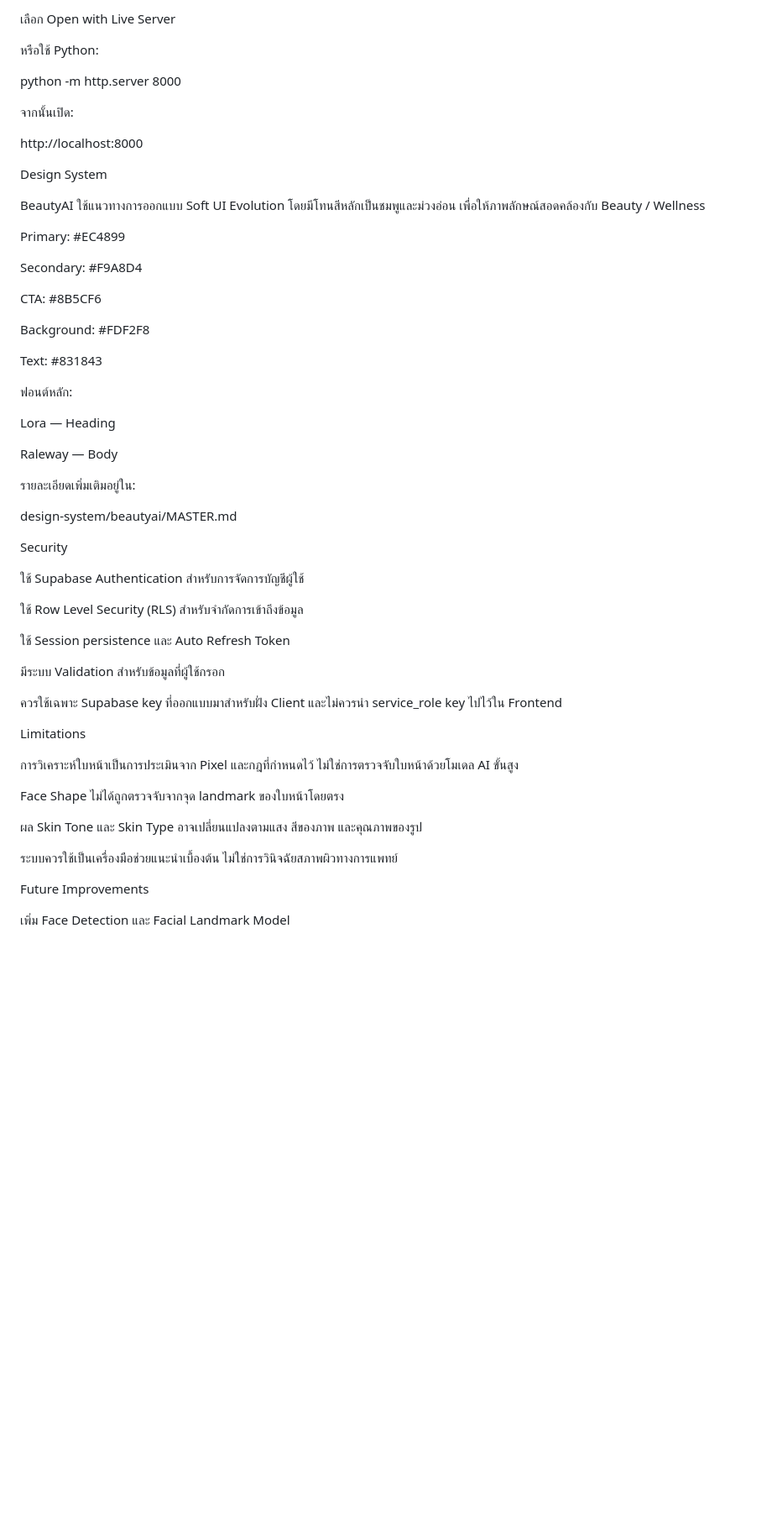
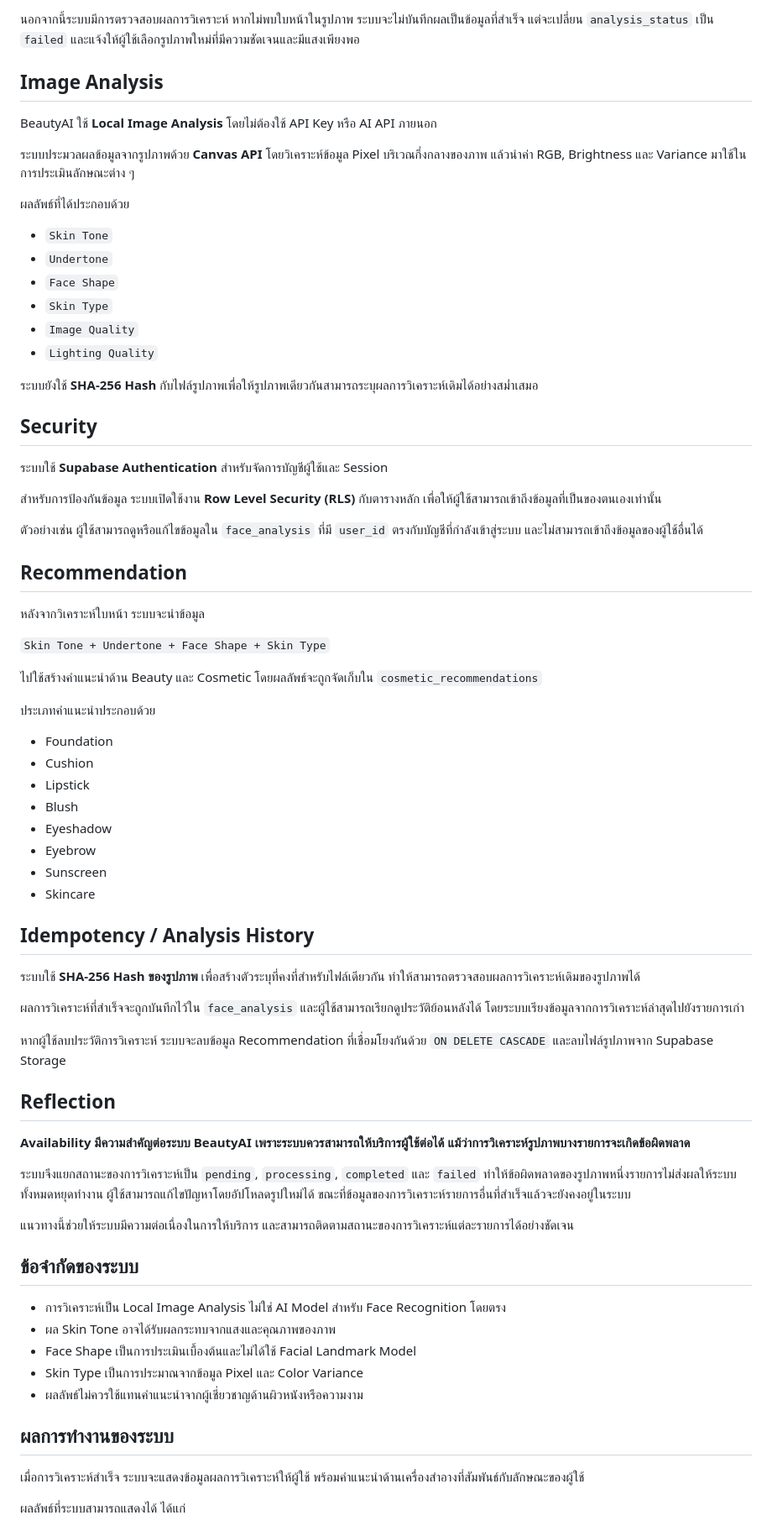
Before and after one commit to Anusara11102548/beautyai, a Markdown page: README.md, the part around one of its changes. Shown at 84% size. GitHub-like rendering; blank space fills up the shorter version.

```diff
--- a/README.md
+++ b/README.md
@@ -230,61 +60,77 @@ js/supabase.js
 
-เลือก Open with Live Server
+นอกจากนี้ระบบมีการตรวจสอบผลการวิเคราะห์ หากไม่พบใบหน้าในรูปภาพ ระบบจะไม่บันทึกผลเป็นข้อมูลที่สำเร็จ แต่จะเปลี่ยน `analysis_status` เป็น `failed` และแจ้งให้ผู้ใช้เลือกรูปภาพใหม่ที่มีความชัดเจนและมีแสงเพียงพอ
 
-หรือใช้ Python:
+## Image Analysis
 
-python -m http.server 8000
+BeautyAI ใช้ **Local Image Analysis** โดยไม่ต้องใช้ API Key หรือ AI API ภายนอก
 
-จากนั้นเปิด:
+ระบบประมวลผลข้อมูลจากรูปภาพด้วย **Canvas API** โดยวิเคราะห์ข้อมูล Pixel บริเวณกึ่งกลางของภาพ แล้วนำค่า RGB, Brightness และ Variance มาใช้ในการประเมินลักษณะต่าง ๆ
 
-http://localhost:8000
+ผลลัพธ์ที่ได้ประกอบด้วย
 
-Design System
+* `Skin Tone`
+* `Undertone`
+* `Face Shape`
+* `Skin Type`
+* `Image Quality`
+* `Lighting Quality`
 
-BeautyAI ใช้แนวทางการออกแบบ Soft UI Evolution โดยมีโทนสีหลักเป็นชมพูและม่วงอ่อน เพื่อให้ภาพลักษณ์สอดคล้องกับ Beauty / Wellness
+ระบบยังใช้ **SHA-256 Hash** กับไฟล์รูปภาพเพื่อให้รูปภาพเดียวกันสามารถระบุผลการวิเคราะห์เดิมได้อย่างสม่ำเสมอ
 
-Primary: #EC4899
+## Security
 
-Secondary: #F9A8D4
+ระบบใช้ **Supabase Authentication** สำหรับจัดการบัญชีผู้ใช้และ Session
 
-CTA: #8B5CF6
+สำหรับการป้องกันข้อมูล ระบบเปิดใช้งาน **Row Level Security (RLS)** กับตารางหลัก เพื่อให้ผู้ใช้สามารถเข้าถึงข้อมูลที่เป็นของตนเองเท่านั้น
 
-Background: #FDF2F8
+ตัวอย่างเช่น ผู้ใช้สามารถดูหรือแก้ไขข้อมูลใน `face_analysis` ที่มี `user_id` ตรงกับบัญชีที่กำลังเข้าสู่ระบบ และไม่สามารถเข้าถึงข้อมูลของผู้ใช้อื่นได้
 
-Text: #831843
+## Recommendation
 
-ฟอนต์หลัก:
+หลังจากวิเคราะห์ใบหน้า ระบบจะนำข้อมูล
 
-Lora — Heading
+`Skin Tone + Undertone + Face Shape + Skin Type`
 
-Raleway — Body
+ไปใช้สร้างคำแนะนำด้าน Beauty และ Cosmetic โดยผลลัพธ์จะถูกจัดเก็บใน `cosmetic_recommendations`
 
-รายละเอียดเพิ่มเติมอยู่ใน:
+ประเภทคำแนะนำประกอบด้วย
 
-design-system/beautyai/MASTER.md
+* Foundation
+* Cushion
+* Lipstick
+* Blush
+* Eyeshadow
+* Eyebrow
+* Sunscreen
+* Skincare
 
-Security
+## Idempotency / Analysis History
 
-ใช้ Supabase Authentication สำหรับการจัดการบัญชีผู้ใช้
+ระบบใช้ **SHA-256 Hash ของรูปภาพ** เพื่อสร้างตัวระบุที่คงที่สำหรับไฟล์เดียวกัน ทำให้สามารถตรวจสอบผลการวิเคราะห์เดิมของรูปภาพได้
 
-ใช้ Row Level Security (RLS) สำหรับจำกัดการเข้าถึงข้อมูล
+ผลการวิเคราะห์ที่สำเร็จจะถูกบันทึกไว้ใน `face_analysis` และผู้ใช้สามารถเรียกดูประวัติย้อนหลังได้ โดยระบบเรียงข้อมูลจากการวิเคราะห์ล่าสุดไปยังรายการเก่า
 
-ใช้ Session persistence และ Auto Refresh Token
+หากผู้ใช้ลบประวัติการวิเคราะห์ ระบบจะลบข้อมูล Recommendation ที่เชื่อมโยงกันด้วย `ON DELETE CASCADE` และลบไฟล์รูปภาพจาก Supabase Storage
 
-มีระบบ Validation สำหรับข้อมูลที่ผู้ใช้กรอก
+## Reflection
 
-ควรใช้เฉพาะ Supabase key ที่ออกแบบมาสำหรับฝั่ง Client และไม่ควรนำ service_role key ไปไว้ใน Frontend
+**Availability มีความสำคัญต่อระบบ BeautyAI เพราะระบบควรสามารถให้บริการผู้ใช้ต่อได้ แม้ว่าการวิเคราะห์รูปภาพบางรายการจะเกิดข้อผิดพลาด**
 
-Limitations
+ระบบจึงแยกสถานะของการวิเคราะห์เป็น `pending`, `processing`, `completed` และ `failed` ทำให้ข้อผิดพลาดของรูปภาพหนึ่งรายการไม่ส่งผลให้ระบบทั้งหมดหยุดทำงาน ผู้ใช้สามารถแก้ไขปัญหาโดยอัปโหลดรูปใหม่ได้ ขณะที่ข้อมูลของการวิเคราะห์รายการอื่นที่สำเร็จแล้วจะยังคงอยู่ในระบบ
 
-การวิเคราะห์ใบหน้าเป็นการประเมินจาก Pixel และกฎที่กำหนดไว้ ไม่ใช่การตรวจจับใบหน้าด้วยโมเดล AI ขั้นสูง
+แนวทางนี้ช่วยให้ระบบมีความต่อเนื่องในการให้บริการ และสามารถติดตามสถานะของการวิเคราะห์แต่ละรายการได้อย่างชัดเจน
 
-Face Shape ไม่ได้ถูกตรวจจับจากจุด landmark ของใบหน้าโดยตรง
+## ข้อจำกัดของระบบ
 
-ผล Skin Tone และ Skin Type อาจเปลี่ยนแปลงตามแสง สีของภาพ และคุณภาพของรูป
+* การวิเคราะห์เป็น Local Image Analysis ไม่ใช่ AI Model สำหรับ Face Recognition โดยตรง
+* ผล Skin Tone อาจได้รับผลกระทบจากแสงและคุณภาพของภาพ
+* Face Shape เป็นการประเมินเบื้องต้นและไม่ได้ใช้ Facial Landmark Model
+* Skin Type เป็นการประมาณจากข้อมูล Pixel และ Color Variance
+* ผลลัพธ์ไม่ควรใช้แทนคำแนะนำจากผู้เชี่ยวชาญด้านผิวหนังหรือความงาม
 
-ระบบควรใช้เป็นเครื่องมือช่วยแนะนำเบื้องต้น ไม่ใช่การวินิจฉัยสภาพผิวทางการแพทย์
+## ผลการทำงานของระบบ
 
-Future Improvements
+เมื่อการวิเคราะห์สำเร็จ ระบบจะแสดงข้อมูลผลการวิเคราะห์ให้ผู้ใช้ พร้อมคำแนะนำด้านเครื่องสำอางที่สัมพันธ์กับลักษณะของผู้ใช้
 
-เพิ่ม Face Detection และ Facial Landmark Model
+ผลลัพธ์ที่ระบบสามารถแสดงได้ ได้แก่
 
```
Also changed, not shown: other parts of README.md (+45 -222 lines).
